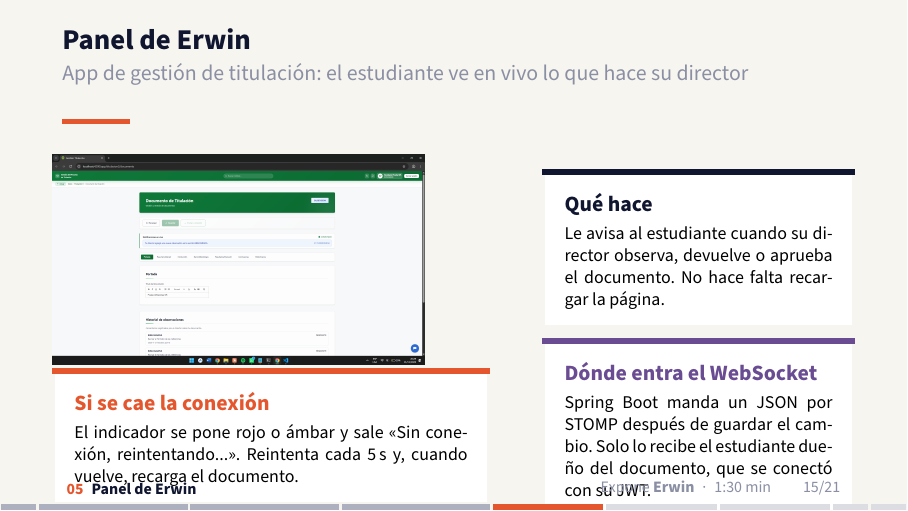
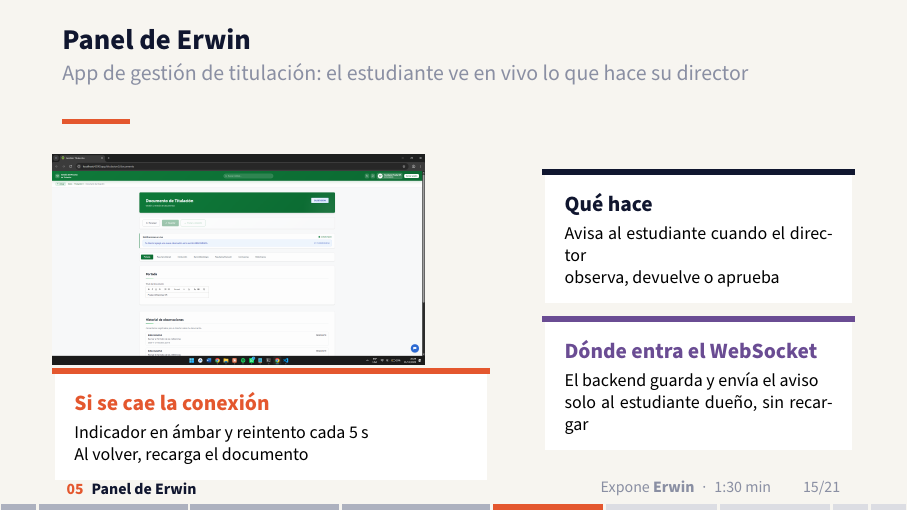
Before and after one commit to reyshadow0/isr701-exp-1, LaTeX slides (diapositivas.tex, which reads contenido/diapositivas/05-panel-erwin.tex): page 15 of 21. Compiled offline with pdfLaTeX.

Commit message:
Acorto las tarjetas del panel para que no desborde

```diff
--- a/contenido/diapositivas/05-panel-erwin.tex
+++ b/contenido/diapositivas/05-panel-erwin.tex
@@ -11,15 +11,18 @@
       \figura{figuras/panel-erwin.png}{\linewidth}{3.7cm}{Captura del panel funcionando, con la fecha
         visible (evidencia de primera mano).}
       \begin{tarjeta}{bcmAcento}{Si se cae la conexión}
-        \footnotesize El indicador se pone rojo o ámbar y sale «Sin conexión, reintentando...». Reintenta cada 5\,s y, cuando vuelve, recarga el documento.
+        \footnotesize Indicador en ámbar y reintento cada 5\,s\par
+        Al volver, recarga el documento
       \end{tarjeta}
     \end{column}
     \begin{column}{0.4\textwidth}
       \begin{tarjeta}{bcmTinta}{Qué hace}
-        \footnotesize Le avisa al estudiante cuando su director observa, devuelve o aprueba el documento. No hace falta recargar la página.
+        \footnotesize Avisa al estudiante cuando el director\par
+        observa, devuelve o aprueba
       \end{tarjeta}
       \begin{tarjeta}{bcmWS}{Dónde entra el WebSocket}
-        \footnotesize Spring Boot manda un JSON por STOMP después de guardar el cambio. Solo lo recibe el estudiante dueño del documento, que se conectó con su JWT.
+        \footnotesize El backend guarda y envía el aviso\par
+        solo al estudiante dueño, sin recargar
       \end{tarjeta}
     \end{column}
   \end{columns}
```
